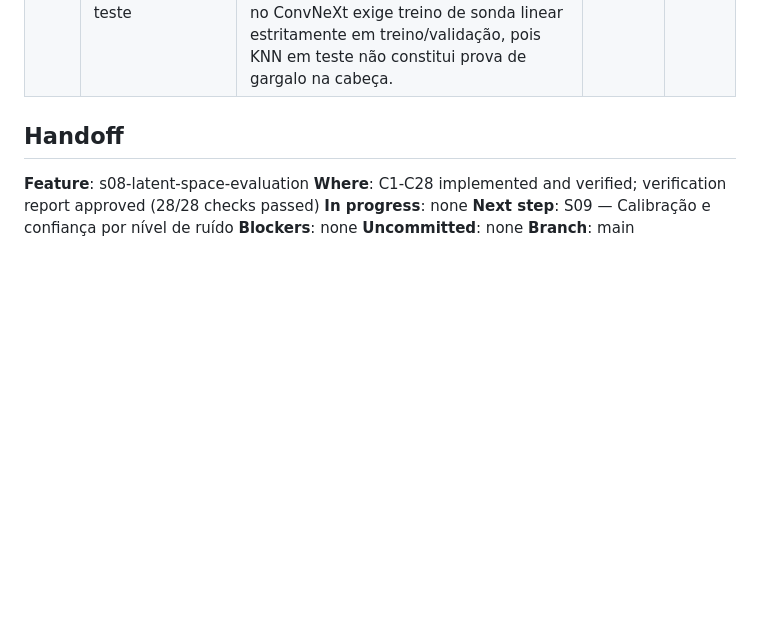
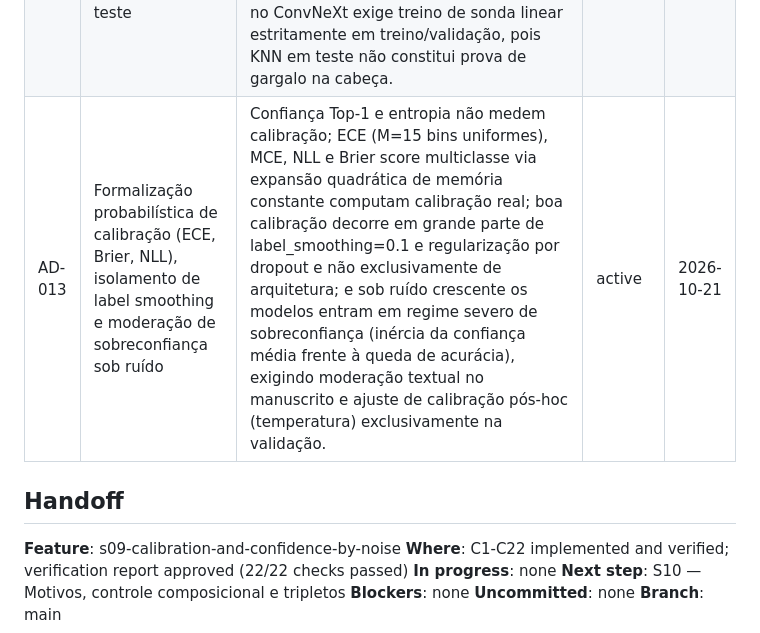
Before and after one commit to Mathe13/cnn_metagenome, a Markdown page: .specs/STATE.md, the part around the change. Drawn GitHub-style; blank space fills up the shorter version.

Commit message:
docs(calibration): add independent verification report for S09

```diff
--- a/.specs/STATE.md
+++ b/.specs/STATE.md
@@ -16,13 +16,14 @@
 | AD-010 | Auditoria do Long Voter: desincorporação de generalização para genomas não vistos e causas da queda de ConvNeXt | As sequências longas do NCBI coincidem com as referências da base Kraken2 (mesmo genoma de origem), de modo que os 72,69% da ResNet50 medem acurácia em sequências de genomas já vistos e não generalização; a queda de ConvNeXt decorre de viés na simulação de leituras (super-representação de vírus gigantes com 500 reads vs 50), logit pulling na média pré-softmax e perda de calibração em ConvNeXt_T; contigs <512 bp passam a ser tratados explicitamente via modo padronizado robusto (handle_short='pad') ou histórico (handle_short='skip'). | active | 2026-10-21 |
 | AD-011 | Protocolo unificado de baselines Kraken2 e BLASTN com denominador estrito e estratificação de overlap/genoma | O cálculo rigoroso de acurácia Top-1/Top-5 mantém o total de consultas $N$ no denominador e trata abstenções (unclassified ou sem hit) como rótulo -1 (erro), computando cobertura e acurácia condicional separadamente; estratifica consultas curtas por overlap exato de treino (all, overlap, no_exact_overlap com ~95,89% de sobreposição no split de fragmentos) e consultas longas por presença do genoma de origem (seen_genome vs unseen_genome) e faixas de comprimento; comparações diretas exigem os mesmos identificadores de consulta e cluster bootstrap reamostrando espécies com reposição (2.000 repetições, semente 42) para IC de 95% das diferenças pareadas. | active | 2026-10-21 |
 | AD-012 | Reavaliação rigorosa do espaço latente pré-classificador, desvinculação de UMAP e auditoria de sonda linear independente do teste | Embeddings extraídos imediatamente antes de self.fc sem redução de dimensionalidade; UMAP é estritamente qualitativo 2D; KNN (k=5, cosseno, L2-norm) usa split 80/20 disjunto para evitar auto-vizinhança; Silhouette Score amostral registra taxa de classes válidas (<2 amostras excluídas) e contrasta amostragem aleatória vs estratificada; hierarquia taxonômica mantém conjuntos válidos independentes entre KNN e Silhouette; e a investigação de 'gargalo' no ConvNeXt exige treino de sonda linear estritamente em treino/validação, pois KNN em teste não constitui prova de gargalo na cabeça. | active | 2026-10-21 |
+| AD-013 | Formalização probabilística de calibração (ECE, Brier, NLL), isolamento de label smoothing e moderação de sobreconfiança sob ruído | Confiança Top-1 e entropia não medem calibração; ECE (M=15 bins uniformes), MCE, NLL e Brier score multiclasse via expansão quadrática de memória constante computam calibração real; boa calibração decorre em grande parte de label_smoothing=0.1 e regularização por dropout e não exclusivamente de arquitetura; e sob ruído crescente os modelos entram em regime severo de sobreconfiança (inércia da confiança média frente à queda de acurácia), exigindo moderação textual no manuscrito e ajuste de calibração pós-hoc (temperatura) exclusivamente na validação. | active | 2026-10-21 |
 
 ## Handoff
 
-**Feature**: s08-latent-space-evaluation
-**Where**: C1-C28 implemented and verified; verification report approved (28/28 checks passed)
+**Feature**: s09-calibration-and-confidence-by-noise
+**Where**: C1-C22 implemented and verified; verification report approved (22/22 checks passed)
 **In progress**: none
-**Next step**: S09 — Calibração e confiança por nível de ruído
+**Next step**: S10 — Motivos, controle composicional e tripletos
 **Blockers**: none
 **Uncommitted**: none
 **Branch**: main
```
Also changed, not shown: 1 other file.
